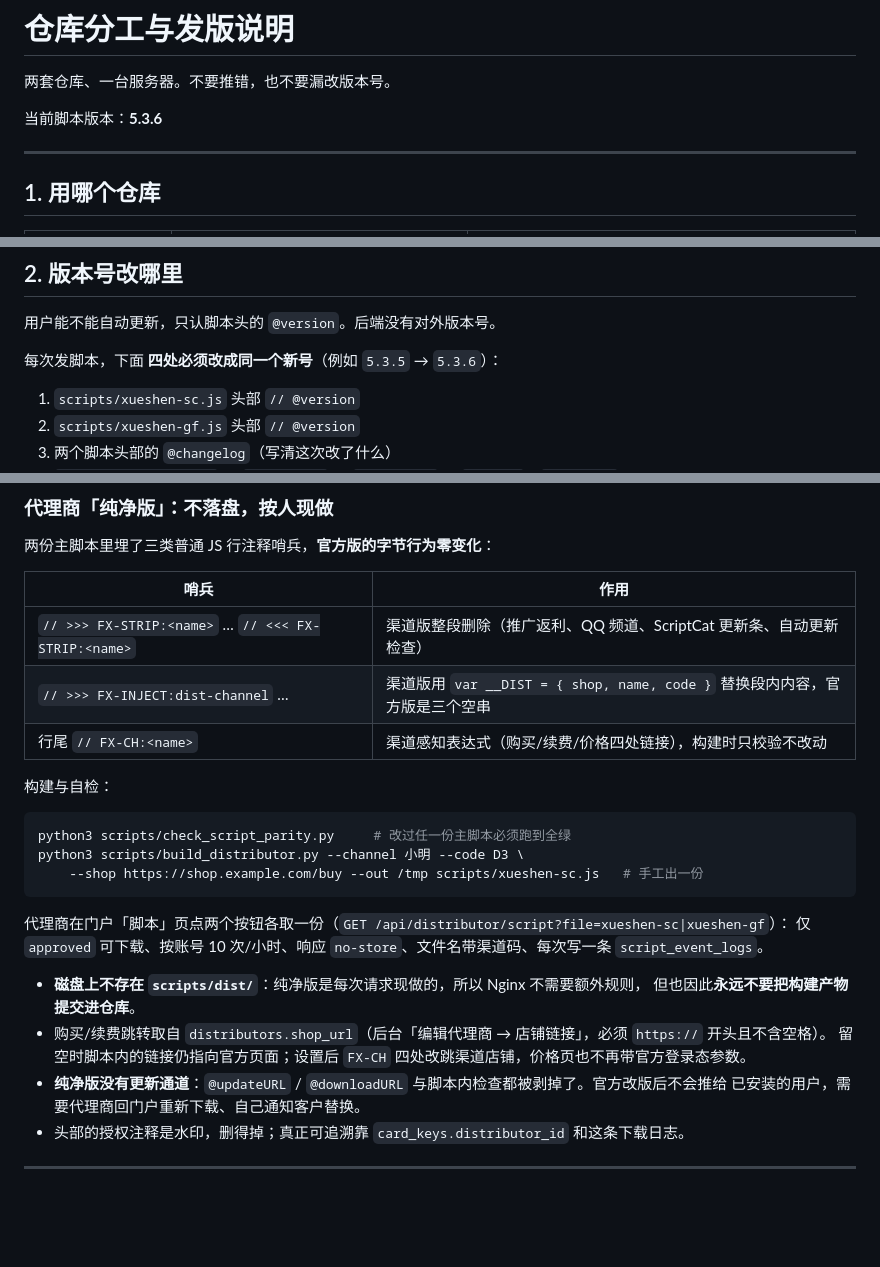
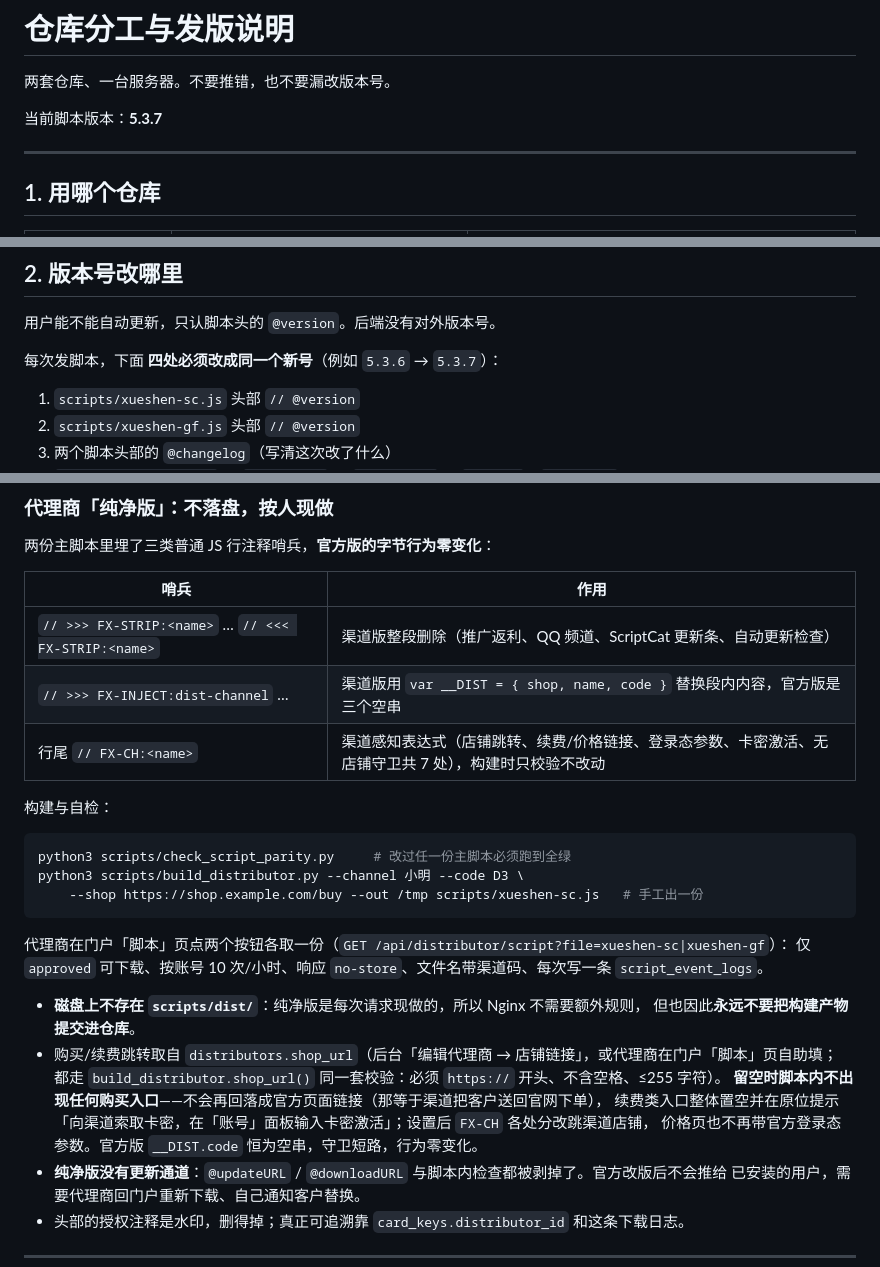
Before and after one commit to byyiwei/xueshen-helper, a Markdown page: docs/仓库与发版说明.md, 3 parts joined by grey strips. GitHub-like rendering; blank space fills up the shorter version.

Commit message:
docs(发版): 更正无店铺链接时的实际行为，FX-CH 站点数改 7
上一版文档还写着「留空时脚本内的链接仍指向官方页面」，代码已经改成不回落。

```diff
--- a/docs/仓库与发版说明.md
+++ b/docs/仓库与发版说明.md
@@ -2,7 +2,7 @@
 
 两套仓库、一台服务器。不要推错，也不要漏改版本号。
 
-当前脚本版本：**5.3.6**
+当前脚本版本：**5.3.7**
 
 ---
 
@@ -30,7 +30,7 @@ GitHub 里现在只应有：
 
 用户能不能自动更新，只认脚本头的 `@version`。后端没有对外版本号。
 
-每次发脚本，下面 **四处必须改成同一个新号**（例如 `5.3.5` → `5.3.6`）：
+每次发脚本，下面 **四处必须改成同一个新号**（例如 `5.3.6` → `5.3.7`）：
 
 1. `scripts/xueshen-sc.js` 头部 `// @version`
 2. `scripts/xueshen-gf.js` 头部 `// @version`
@@ -149,7 +149,7 @@ ScriptCat 目前没有自动同步，`xueshen-sc.js` 仍要在 scriptcat.org 手
 |------|------|
 | `// >>> FX-STRIP:<name>` … `// <<< FX-STRIP:<name>` | 渠道版整段删除（推广返利、QQ 频道、ScriptCat 更新条、自动更新检查） |
 | `// >>> FX-INJECT:dist-channel` … | 渠道版用 `var __DIST = { shop, name, code }` 替换段内内容，官方版是三个空串 |
-| 行尾 `// FX-CH:<name>` | 渠道感知表达式（购买/续费/价格四处链接），构建时只校验不改动 |
+| 行尾 `// FX-CH:<name>` | 渠道感知表达式（店铺跳转、续费/价格链接、登录态参数、卡密激活、无店铺守卫共 7 处），构建时只校验不改动 |
 
 构建与自检：
 
@@ -164,8 +164,11 @@ python3 scripts/build_distributor.py --channel 小明 --code D3 \
 
 - **磁盘上不存在 `scripts/dist/`**：纯净版是每次请求现做的，所以 Nginx 不需要额外规则，
   但也因此**永远不要把构建产物提交进仓库**。
-- 购买/续费跳转取自 `distributors.shop_url`（后台「编辑代理商 → 店铺链接」，必须 `https://` 开头且不含空格）。
-  留空时脚本内的链接仍指向官方页面；设置后 `FX-CH` 四处改跳渠道店铺，价格页也不再带官方登录态参数。
+- 购买/续费跳转取自 `distributors.shop_url`（后台「编辑代理商 → 店铺链接」，或代理商在门户「脚本」页自助填；
+  都走 `build_distributor.shop_url()` 同一套校验：必须 `https://` 开头、不含空格、≤255 字符）。
+  **留空时脚本内不出现任何购买入口**——不会再回落成官方页面链接（那等于渠道把客户送回官网下单），
+  续费类入口整体置空并在原位提示「向渠道索取卡密，在「账号」面板输入卡密激活」；设置后 `FX-CH` 各处分改跳渠道店铺，
+  价格页也不再带官方登录态参数。官方版 `__DIST.code` 恒为空串，守卫短路，行为零变化。
 - **纯净版没有更新通道**：`@updateURL` / `@downloadURL` 与脚本内检查都被剥掉了。官方改版后不会推给
   已安装的用户，需要代理商回门户重新下载、自己通知客户替换。
 - 头部的授权注释是水印，删得掉；真正可追溯靠 `card_keys.distributor_id` 和这条下载日志。
```
